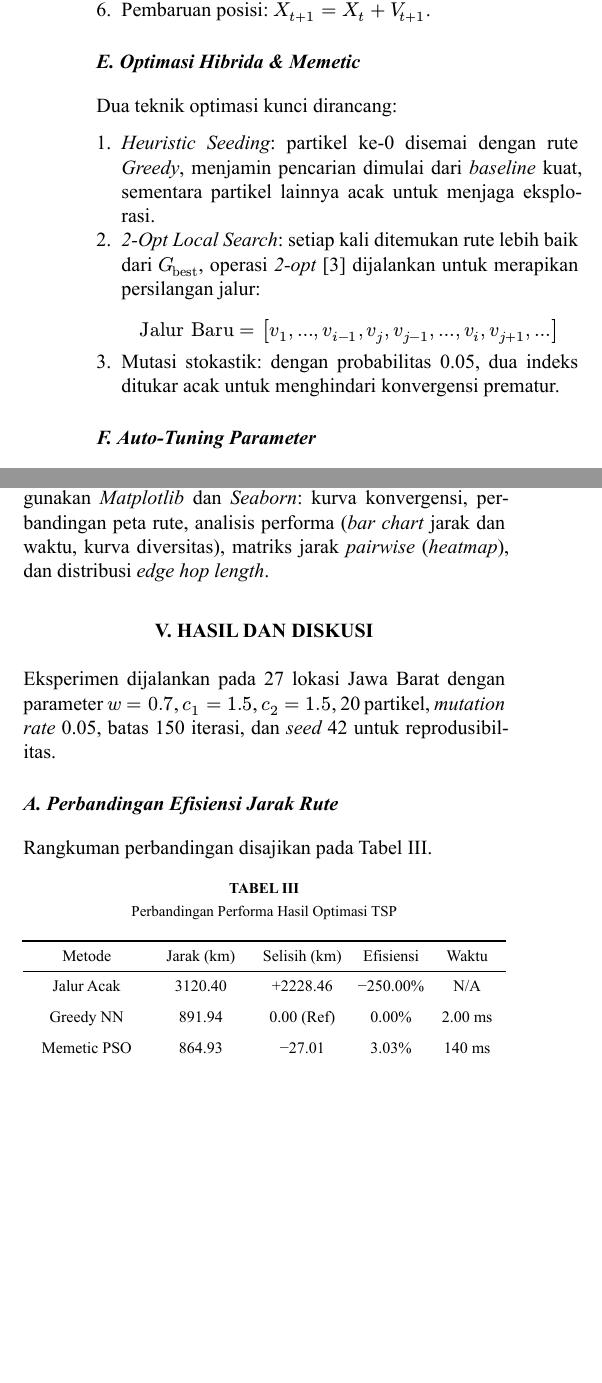
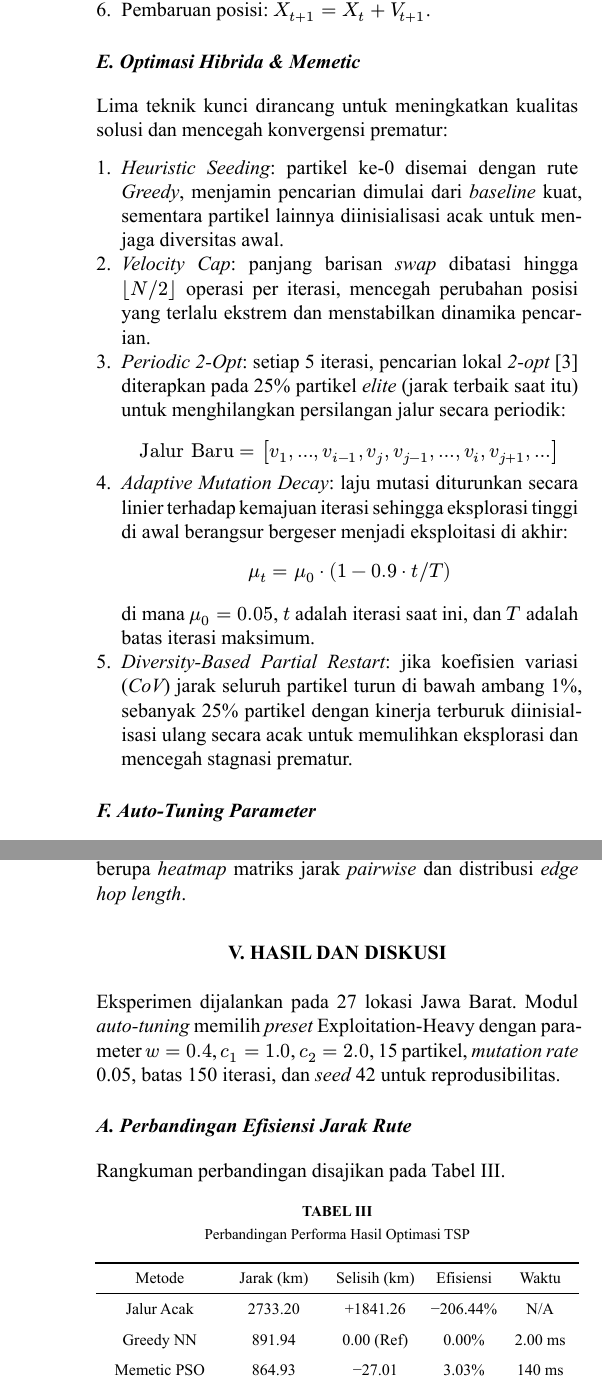
Before and after one commit to insanansharyrasul/PKK-Miniproject, a Typst document (draftlaporan.typ): two parts of the columns of page 3 of 5 before the commit and two parts of the columns of pages 3 and 4 of 5 after it, joined at a grey line, cut so that both start at the same text, the shorter picture padded with empty space. The pictures show the PDF file draftlaporan.pdf that the author committed with the source.

Commit message:
docs: perbaikan laporan dan pelacakan ulang gambar
- draftlaporan.typ: perbaiki akurasi metodologi (5 teknik optimasi,
  deskripsi 2-opt periodik, adaptive mutation decay, velocity cap,
  diversity restart), koreksi data Tabel III (jalur acak 2733.20 km),
  sinkronkan parameter eksperimen ke hasil auto-tuning (Exploitation-Heavy),
  ganti referensi gambar hardcoded ke @fig-* auto-numbering
- Tambah #set figure(supplement: Gambar) untuk label bahasa Indonesia
- Perluas Section IV dan perbarui kontribusi di Section VI
- Lacak ulang out/*.png ke git (hapus out/ dari .gitignore)

```diff
--- a/draftlaporan.typ
+++ b/draftlaporan.typ
@@ -192,12 +193,16 @@ Representasi diskrit PSO menggunakan aljabar _swap operator_ [2]:
 6. Pembaruan posisi: $X_(t+1) = X_t + V_(t+1)$.
 
 == E. Optimasi Hibrida & _Memetic_
-Dua teknik optimasi kunci dirancang:
+Lima teknik kunci dirancang untuk meningkatkan kualitas solusi dan mencegah konvergensi prematur:
 
-1. _Heuristic Seeding_: partikel ke-0 disemai dengan rute _Greedy_, menjamin pencarian dimulai dari _baseline_ kuat, sementara partikel lainnya acak untuk menjaga eksplorasi.
-2. _2-Opt Local Search_: setiap kali ditemukan rute lebih baik dari $G_("best")$, operasi _2-opt_ [3] dijalankan untuk merapikan persilangan jalur:
+1. _Heuristic Seeding_: partikel ke-0 disemai dengan rute _Greedy_, menjamin pencarian dimulai dari _baseline_ kuat, sementara partikel lainnya diinisialisasi acak untuk menjaga diversitas awal.
+2. _Velocity Cap_: panjang barisan _swap_ dibatasi hingga $floor(N\/2)$ operasi per iterasi, mencegah perubahan posisi yang terlalu ekstrem dan menstabilkan dinamika pencarian.
+3. _Periodic 2-Opt_: setiap 5 iterasi, pencarian lokal _2-opt_ [3] diterapkan pada 25% partikel _elite_ (jarak terbaik saat itu) untuk menghilangkan persilangan jalur secara periodik:
     $ "Jalur Baru" = [v_1, ..., v_(i-1), v_j, v_(j-1), ..., v_i, v_(j+1), ...] $
-3. Mutasi stokastik: dengan probabilitas 0.05, dua indeks ditukar acak untuk menghindari konvergensi prematur.
+4. _Adaptive Mutation Decay_: laju mutasi diturunkan secara linier terhadap kemajuan iterasi sehingga eksplorasi tinggi di awal berangsur bergeser menjadi eksploitasi di akhir:
+    $ mu_t = mu_0 dot (1 - 0.9 dot t\/T) $
+    di mana $mu_0 = 0.05$, $t$ adalah iterasi saat ini, dan $T$ adalah batas iterasi maksimum.
+5. _Diversity-Based Partial Restart_: jika koefisien variasi (_CoV_) jarak seluruh partikel turun di bawah ambang 1%, sebanyak 25% partikel dengan kinerja terburuk diinisialisasi ulang secara acak untuk memulihkan eksplorasi dan mencegah stagnasi prematur.
 
 == F. _Auto-Tuning_ Parameter
 Modul _auto-tuning_ mengevaluasi empat _preset_ konfigurasi melalui _grid search_, sebagaimana ditampilkan pada Tabel II. Setiap _preset_ dievaluasi dengan 3 _trial_ sesi PSO singkat (30 iterasi). _Preset_ dengan rata-rata jarak akhir terendah dipilih sebagai konfigurasi optimal [4].
@@ -243,9 +248,9 @@ _Dashboard Streamlit_ menyediakan peta interaktif _Plotly_ dengan rute _Greedy_
 
 == C. _Notebook_ Akademis (pso\_tsp\_demo.ipynb)
-_Notebook Jupyter_ menyediakan analisis visual statis menggunakan _Matplotlib_ dan _Seaborn_: kurva konvergensi, perbandingan peta rute, analisis performa (_bar chart_ jarak dan waktu, kurva diversitas), matriks jarak _pairwise_ (_heatmap_), dan distribusi _edge hop length_.
+_Notebook Jupyter_ menyajikan analisis visual statis lengkap menggunakan _Matplotlib_ dan _Seaborn_ dalam tujuh seksi: (1) landasan teori aljabar _swap operator_; (2) pemuatan dan verifikasi data; (3) eksekusi _baseline Greedy_; (4) _auto-tuning_ dan eksekusi PSO; (5) kurva konvergensi dan peta perbandingan rute; (6) tiga panel analisis kinerja (_bar chart_ jarak, waktu komputasi, kurva diversitas partikel); dan (7) analisis spasial berupa _heatmap_ matriks jarak _pairwise_ dan distribusi _edge hop length_.
 
 = V. Hasil dan Diskusi
-Eksperimen dijalankan pada 27 lokasi Jawa Barat dengan parameter $w=0.7$, $c_1=1.5$, $c_2=1.5$, 20 partikel, _mutation rate_ 0.05, batas 150 iterasi, dan _seed_ 42 untuk reprodusibilitas.
+Eksperimen dijalankan pada 27 lokasi Jawa Barat. Modul _auto-tuning_ memilih _preset_ Exploitation-Heavy dengan parameter $w=0.4$, $c_1=1.0$, $c_2=2.0$, 15 partikel, _mutation rate_ 0.05, batas 150 iterasi, dan _seed_ 42 untuk reprodusibilitas.
 
 == A. Perbandingan Efisiensi Jarak Rute
 Rangkuman perbandingan disajikan pada Tabel III.
@@ -268,7 +273,7 @@ Rangkuman perbandingan disajikan pada Tabel III.
         [Metode], [Jarak (km)], [Selisih (km)], [Efisiensi], [Waktu],
       ),
       table.hline(stroke: 0.5pt),
-      [Jalur Acak], [3120.40], [+2228.46], [-250.00%], [N/A],
+      [Jalur Acak], [2733.20], [+1841.26], [-206.44%], [N/A],
       [Greedy NN], [891.94], [0.00 (Ref)], [0.00%], [2.00 ms],
       [Memetic PSO], [864.93], [-27.01], [3.03%], [140 ms],
       table.hline(stroke: 1pt),
@@ -278,9 +283,9 @@ Rangkuman perbandingan disajikan pada Tabel III.
 
 _Memetic PSO_ berhasil memotong panjang rute sebesar 27.01 km (peningkatan efisiensi 3.03%) dibandingkan _baseline Greedy_. Peningkatan ini terjadi karena _Greedy_ hanya mengambil keputusan lokal terbaik tanpa mempertimbangkan dampak jangka panjang rute, sehingga sering menyisakan kota-kota terjauh di akhir pencarian yang mengakibatkan lompatan rute balik sangat jauh. _Memetic PSO_ mampu mematangkan rute secara global melalui kolaborasi antar partikel [1].
 
-Perbandingan jarak rute antara ketiga metode (jalur acak, _Greedy_ NN, dan PSO) ditampilkan secara visual pada Gambar 3 (panel kiri), yang secara jelas menunjukkan reduksi jarak bertahap dari pendekatan tanpa kecerdasan menuju optimasi PSO.
+Perbandingan jarak rute antara ketiga metode (jalur acak, _Greedy_ NN, dan PSO) ditampilkan secara visual pada @fig-kinerja (panel kiri), yang secara jelas menunjukkan reduksi jarak bertahap dari pendekatan tanpa kecerdasan menuju optimasi PSO.
 
 == B. Analisis Waktu Komputasi
-_Greedy_ menyelesaikan pencarian dalam 2.00 ms karena kompleksitasnya $O(N^2)$, sedangkan _Memetic PSO_ membutuhkan 140 ms. Perbedaan dalam hitungan milidetik ini tidak signifikan dibandingkan keuntungan penghematan rute 3.03%. Waktu PSO ditekan oleh _Early Stopping_ yang menghentikan _loop_ pada iterasi ke-21 dari 150 iterasi maksimum. Perbandingan waktu komputasi kedua metode divisualisasikan pada Gambar 3 (panel tengah).
+_Greedy_ menyelesaikan pencarian dalam 2.00 ms karena kompleksitasnya $O(N^2)$, sedangkan _Memetic PSO_ membutuhkan 140 ms. Perbedaan dalam hitungan milidetik ini tidak signifikan dibandingkan keuntungan penghematan rute 3.03%. Waktu PSO ditekan oleh _Early Stopping_ yang menghentikan _loop_ pada iterasi ke-21 dari 150 iterasi maksimum. Perbandingan waktu komputasi kedua metode divisualisasikan pada @fig-kinerja (panel tengah).
 
 == C. Analisis Konvergensi dan Diversitas _Swarm_
@@ -310,14 +315,14 @@ Gambar 3 menyajikan tiga panel analisis kinerja: (1) perbandingan jarak rute men
 ) <fig-kinerja>
 
 == F. Analisis Spasial
-Matriks jarak _pairwise_ pada Gambar 4 mengonfirmasi adanya dua kluster padat: kluster metropolitan barat (Depok, Bogor, Bekasi) dan kluster Bandung Raya (Kota Bandung, Cimahi, Bandung Barat) dengan jarak < 20 km. Pola kluster ini menjelaskan mengapa rute optimal cenderung menyelesaikan kunjungan dalam satu kluster sebelum berpindah.
+Matriks jarak _pairwise_ pada @fig-heatmap mengonfirmasi adanya dua kluster padat: kluster metropolitan barat (Depok, Bogor, Bekasi) dan kluster Bandung Raya (Kota Bandung, Cimahi, Bandung Barat) dengan jarak < 20 km. Pola kluster ini menjelaskan mengapa rute optimal cenderung menyelesaikan kunjungan dalam satu kluster sebelum berpindah.
 
 #figure(
   image("out/04_matriks_jarak_geografis.png", width: 100%),
   caption: [Matriks jarak geodesik _pairwise_ antar 27 kota/kabupaten (km).],
 ) <fig-heatmap>
 
-Distribusi panjang langkah (_edge hop_) pada Gambar 5 menunjukkan bahwa _Greedy_ NN memiliki lompatan sangat jauh (> 100 km) pada _hop_ ke-14, sedangkan PSO memiliki distribusi lebih merata dengan standar deviasi lebih rendah (18.7 km vs. 22.5 km), membuktikan rute PSO lebih efisien [4].
+Distribusi panjang langkah (_edge hop_) pada @fig-hop menunjukkan bahwa _Greedy_ NN memiliki lompatan sangat jauh (> 100 km) pada _hop_ ke-14, sedangkan PSO memiliki distribusi lebih merata dengan standar deviasi lebih rendah (18.7 km vs. 22.5 km), membuktikan rute PSO lebih efisien [4].
 
 #figure(
   image("out/05_distribusi_panjang_langkah_rute.png", width: 100%),
```
Also changed, not shown: draftlaporan.pdf, out/01_kurva_konvergensi_pso_vs_greedy.png (added), out/02_perbandingan_rute_greedy_vs_pso.png (added), out/03_analisis_kinerja_pso_vs_greedy.png (added), out/04_matriks_jarak_geografis.png (added), out/05_distribusi_panjang_langkah_rute.png (added), draftlaporan.typ (15 more changed lines), 1 other file.
